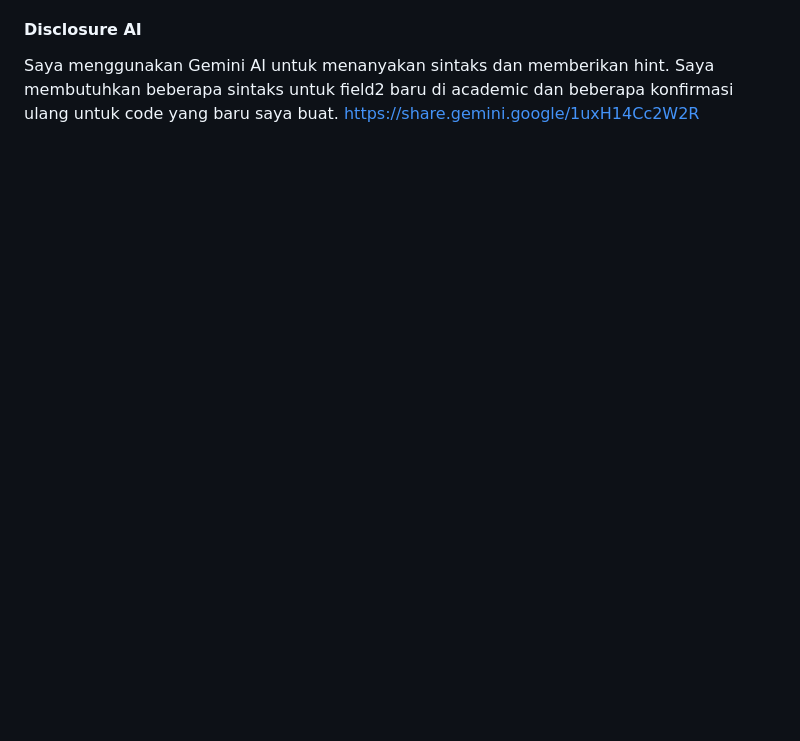
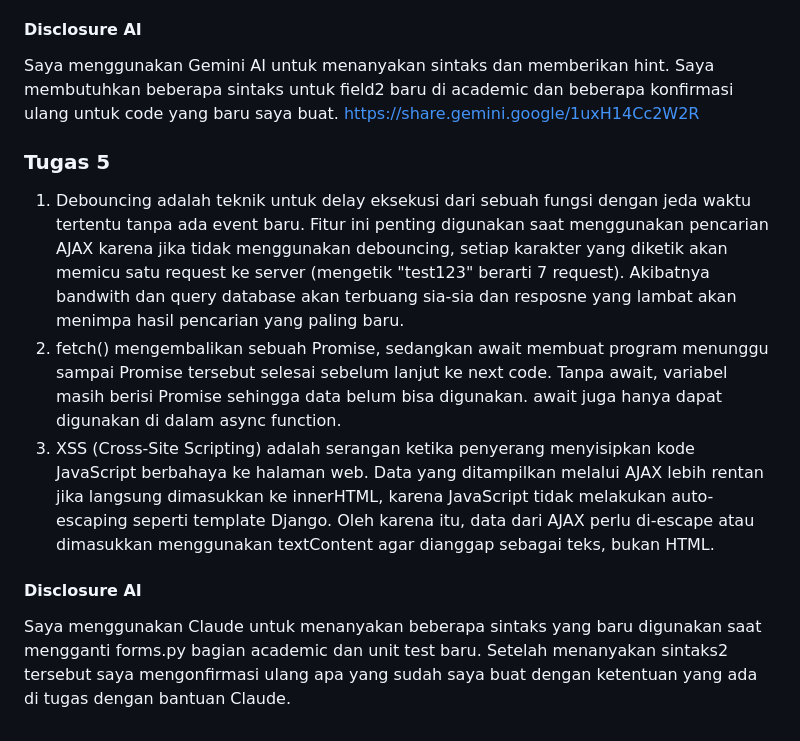
Before and after one commit to gingabvx/myportofolio, a Markdown page: README.md, the part around the change. Rendered like a GitHub page; blank space fills up the shorter version.

Commit message:
doc: README update

```diff
--- a/README.md
+++ b/README.md
@@ -41,3 +41,12 @@ https://share.gemini.google/tAauFX55OXzA
 #### Disclosure AI
 Saya menggunakan Gemini AI untuk menanyakan sintaks dan memberikan hint. Saya membutuhkan beberapa sintaks untuk field2 baru di academic dan beberapa konfirmasi ulang untuk code yang baru saya buat.
 https://share.gemini.google/1uxH14Cc2W2R
+
+### Tugas 5
+
+1. Debouncing adalah teknik untuk delay eksekusi dari sebuah fungsi dengan jeda waktu tertentu tanpa ada event baru. Fitur ini penting digunakan saat menggunakan pencarian AJAX karena jika tidak menggunakan debouncing, setiap karakter yang diketik akan memicu satu request ke server (mengetik "test123" berarti 7 request). Akibatnya bandwith dan query database akan terbuang sia-sia dan resposne yang lambat akan menimpa hasil pencarian yang paling baru.
+2. fetch() mengembalikan sebuah Promise, sedangkan await membuat program menunggu sampai Promise tersebut selesai sebelum lanjut ke next code. Tanpa await, variabel masih berisi Promise sehingga data belum bisa digunakan. await juga hanya dapat digunakan di dalam async function.
+3. XSS (Cross-Site Scripting) adalah serangan ketika penyerang menyisipkan kode JavaScript berbahaya ke halaman web. Data yang ditampilkan melalui AJAX lebih rentan jika langsung dimasukkan ke innerHTML, karena JavaScript tidak melakukan auto-escaping seperti template Django. Oleh karena itu, data dari AJAX perlu di-escape atau dimasukkan menggunakan textContent agar dianggap sebagai teks, bukan HTML.
+
+#### Disclosure AI
+Saya menggunakan Claude untuk menanyakan beberapa sintaks yang baru digunakan saat mengganti forms.py bagian academic dan unit test baru. Setelah menanyakan sintaks2 tersebut saya mengonfirmasi ulang apa yang sudah saya buat dengan ketentuan yang ada di tugas dengan bantuan Claude.
```
